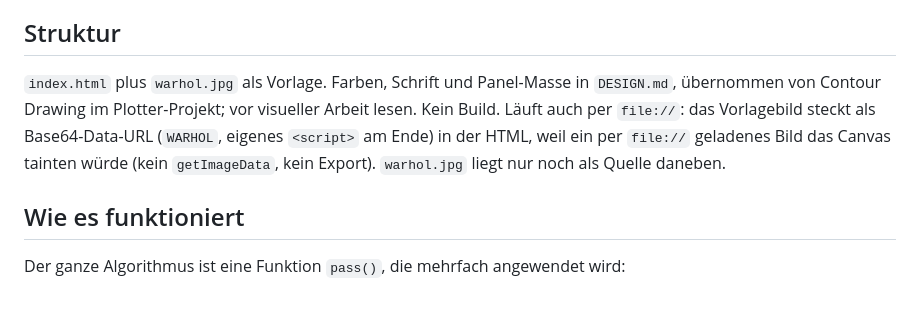
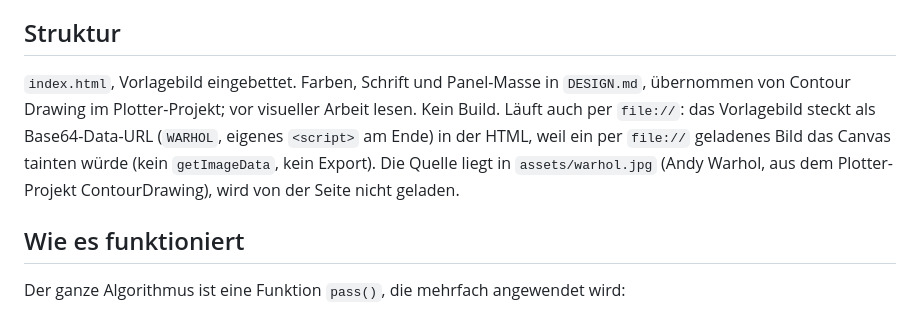
Before and after one commit to TLausZ/Playground, a Markdown page: sliced-Portrait/CLAUDE.md, the part around the change. GitHub-like rendering.

Commit message:
Sliced Portrait: source image into assets/

```diff
--- a/sliced-Portrait/CLAUDE.md
+++ b/sliced-Portrait/CLAUDE.md
@@ -4,7 +4,7 @@ Nachbau einer Papierarbeit von tete.au.carre (Instagram): Porträt spiegeln, in
 
 ## Struktur
 
-`index.html` plus `warhol.jpg` als Vorlage. Farben, Schrift und Panel-Masse in `DESIGN.md`, übernommen von Contour Drawing im Plotter-Projekt; vor visueller Arbeit lesen. Kein Build. Läuft auch per `file://`: das Vorlagebild steckt als Base64-Data-URL (`WARHOL`, eigenes `<script>` am Ende) in der HTML, weil ein per `file://` geladenes Bild das Canvas tainten würde (kein `getImageData`, kein Export). `warhol.jpg` liegt nur noch als Quelle daneben.
+`index.html`, Vorlagebild eingebettet. Farben, Schrift und Panel-Masse in `DESIGN.md`, übernommen von Contour Drawing im Plotter-Projekt; vor visueller Arbeit lesen. Kein Build. Läuft auch per `file://`: das Vorlagebild steckt als Base64-Data-URL (`WARHOL`, eigenes `<script>` am Ende) in der HTML, weil ein per `file://` geladenes Bild das Canvas tainten würde (kein `getImageData`, kein Export). Die Quelle liegt in `assets/warhol.jpg` (Andy Warhol, aus dem Plotter-Projekt ContourDrawing), wird von der Seite nicht geladen.
 
 ## Wie es funktioniert
 
```
Also changed, not shown: sliced-Portrait/assets/warhol.jpg (renamed from sliced-Portrait/warhol.jpg).
